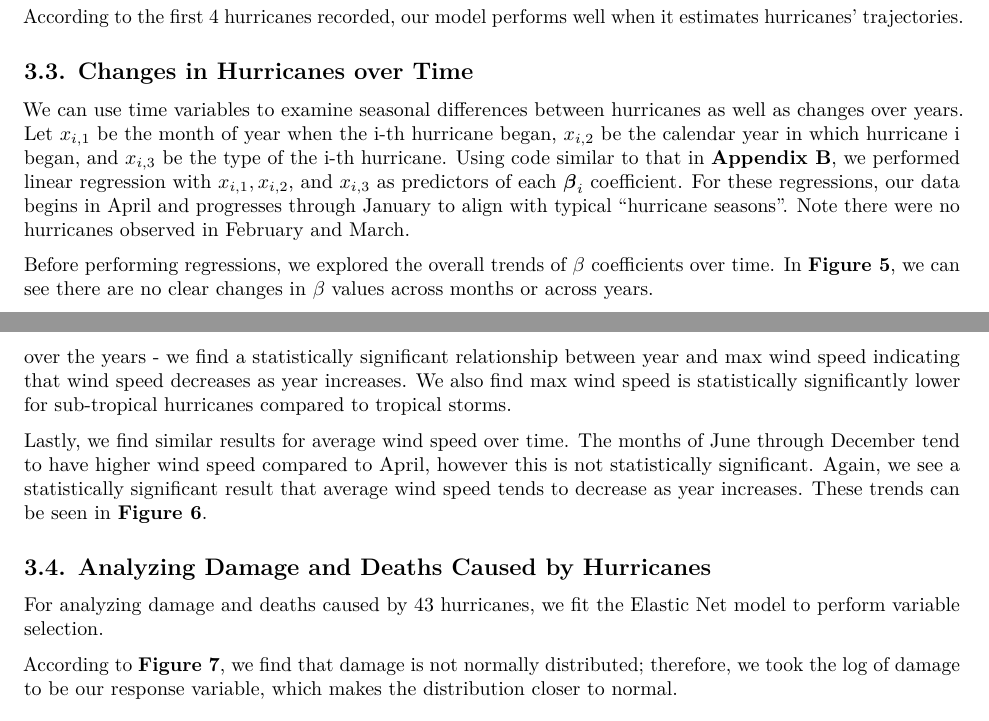
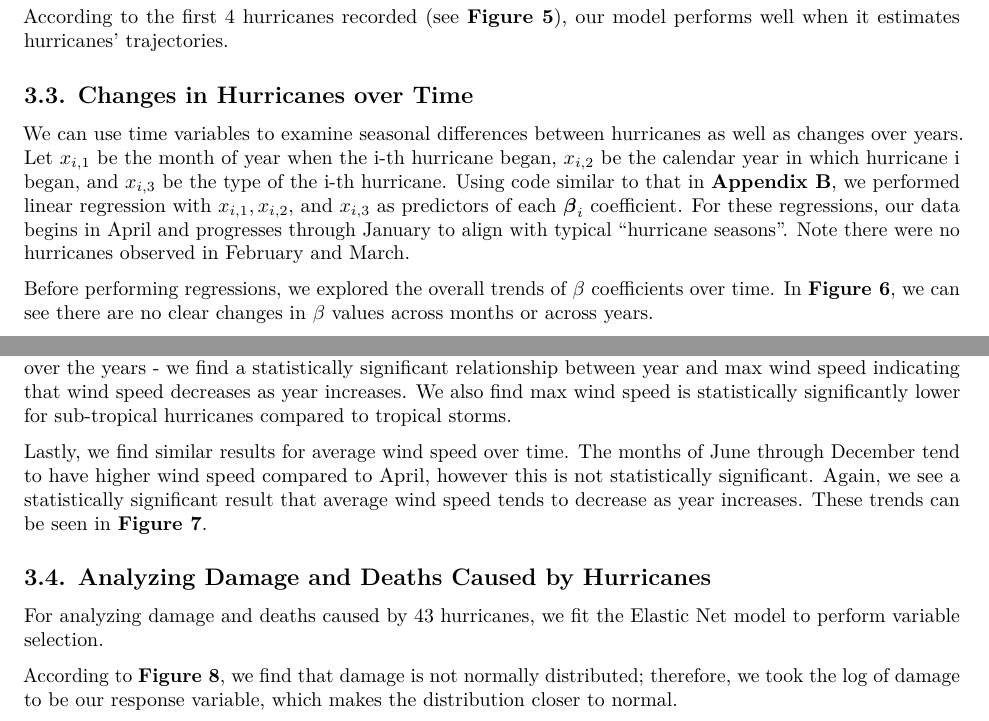
Before and after one commit to tucker-l-morgan/p8160_hurricane, an R Markdown document (Report.Rmd): two parts of pages 6 and 7 of 11, joined at a grey line, cut so that both start at the same text. Rendered offline with R 4.5, knitr and Pandoc, then LaTeX, with nearby package versions; code that draws random numbers runs with fixed seeds of ours; some code elsewhere in the file could not run offline; column names are cleaned by a stand-in for the janitor package.

Commit message:
correct Figure # references in paragraphs

````diff
--- a/Report.Rmd
+++ b/Report.Rmd
@@ -269,7 +269,7 @@ ggplot(data = pred_record, aes(x = x_axis, y = wind_speed, col = type)) +
   theme(legend.position = "right")
 ```
 
-According to the first 4 hurricanes recorded, our model performs well when it estimates hurricanes' trajectories.
+According to the first 4 hurricanes recorded (see **Figure 5**), our model performs well when it estimates hurricanes' trajectories.
 
 ## 3.3. Changes in Hurricanes over Time
 
@@ -355,7 +355,7 @@ speed_year_plot <- ggplot(speed_year, aes(x = year, y = speed, color = speed_typ
 
 We can use time variables to examine seasonal differences between hurricanes as well as changes over years. Let $x_{i,1}$ be the month of year when the i-th hurricane began, $x_{i,2}$ be the calendar year in which hurricane i began, and $x_{i,3}$ be the type of the i-th hurricane. Using code similar to that in **Appendix B**, we performed linear regression with $x_{i,1}, x_{i,2},$ and $x_{i,3}$ as predictors of each $\boldsymbol{\beta}_i$ coefficient. For these regressions, our data begins in April and progresses through January to align with typical "hurricane seasons". Note there were no hurricanes observed in February and March.
 
-Before performing regressions, we explored the overall trends of $\beta$ coefficients over time. In **Figure 5**, we can see there are no clear changes in $\beta$ values across months or across years.
+Before performing regressions, we explored the overall trends of $\beta$ coefficients over time. In **Figure 6**, we can see there are no clear changes in $\beta$ values across months or across years.
 
 ```{r beta time plots, message = FALSE}
 beta_month_plot + beta_year_plot +
@@ -373,13 +373,13 @@ We did see changes in wind speed across months and years (see **Figure 6**). For
 
 For max speed, the later months (July through December) tend to have higher max speeds compared to April, however these are not statistically significant. Despite what some may claim - that wind speed has increased over the years - we find a statistically significant relationship between year and max wind speed indicating that wind speed decreases as year increases. We also find max wind speed is statistically significantly lower for sub-tropical hurricanes compared to tropical storms.
 
-Lastly, we find similar results for average wind speed over time. The months of June through December tend to have higher wind speed compared to April, however this is not statistically significant. Again, we see a statistically significant result that average wind speed tends to decrease as year increases. These trends can be seen in **Figure 6**.
+Lastly, we find similar results for average wind speed over time. The months of June through December tend to have higher wind speed compared to April, however this is not statistically significant. Again, we see a statistically significant result that average wind speed tends to decrease as year increases. These trends can be seen in **Figure 7**.
 
 ## 3.4. Analyzing Damage and Deaths Caused by Hurricanes
 
 For analyzing damage and deaths caused by 43 hurricanes, we fit the Elastic Net model to perform variable selection.
 
-According to **Figure 7**, we find that damage is not normally distributed; therefore, we took the log of damage to be our response variable, which makes the distribution closer to normal.
+According to **Figure 8**, we find that damage is not normally distributed; therefore, we took the log of damage to be our response variable, which makes the distribution closer to normal.
 
 ```{r damage and death analysis, message = FALSE, warning = FALSE}
 # loading in data
````
Also changed, not shown: Report.pdf, Report.Rmd (4 more changed lines).
